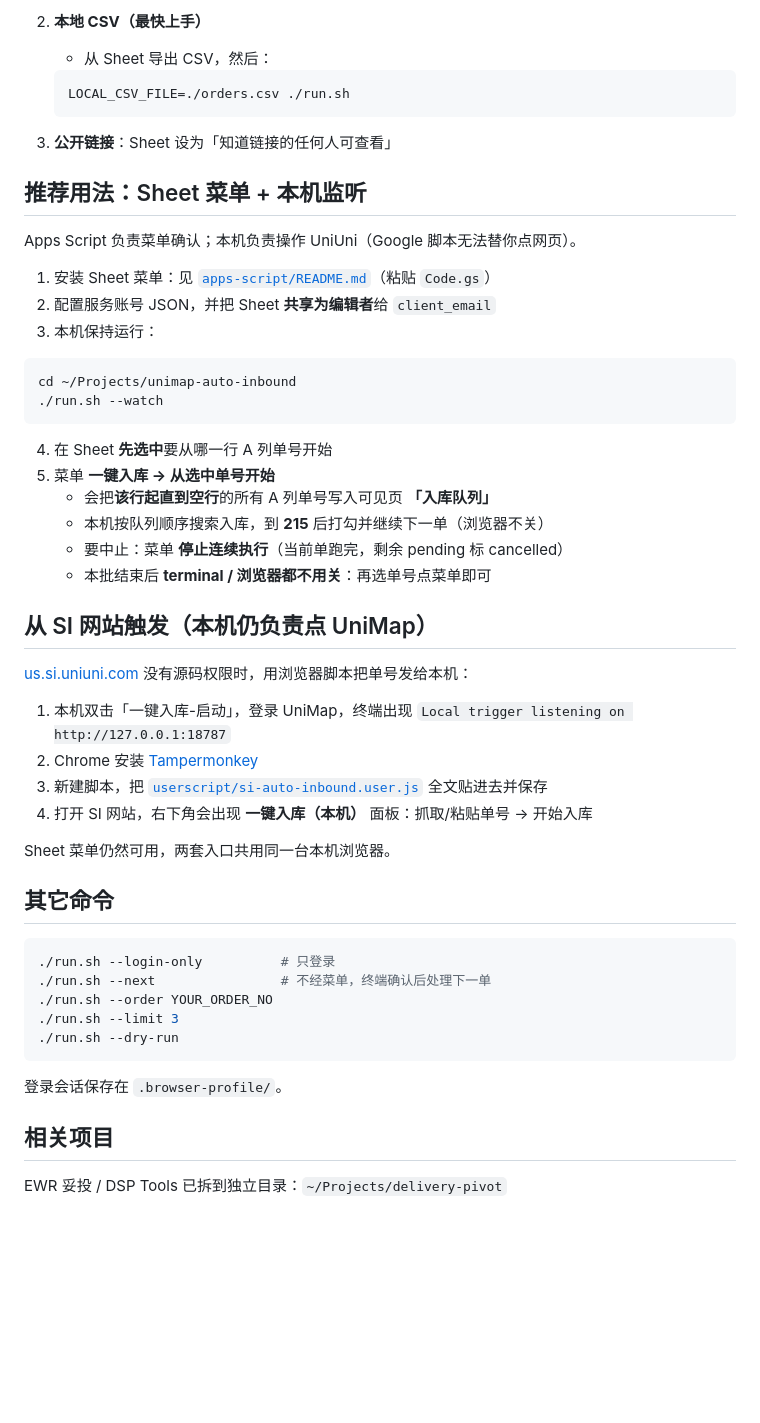
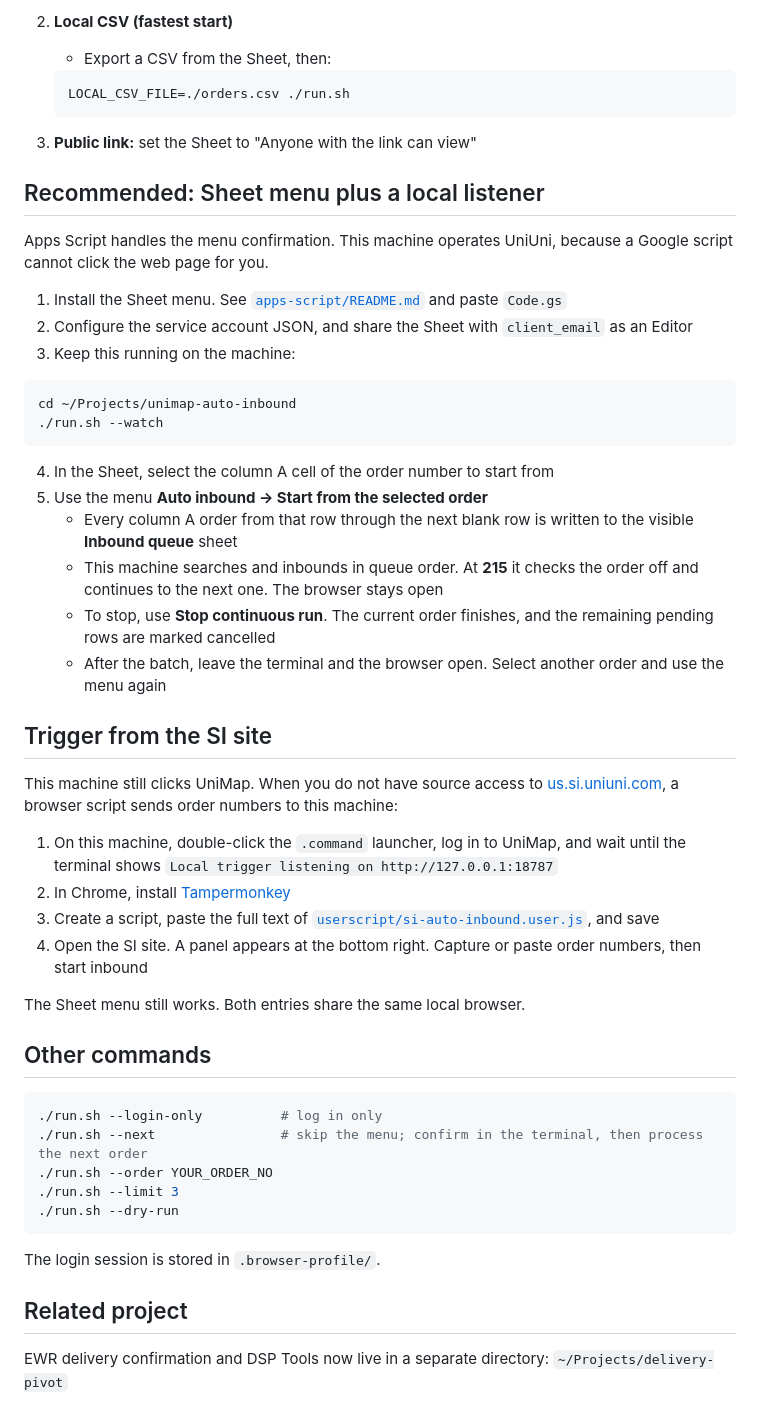
Before and after one commit to yxwvwxy/unimap-auto-inbound, a Markdown page: README.md, the part around one of its changes. Rendered like a GitHub page; blank space fills up the shorter version.

Commit message:
Write the README in English.
Co-authored-by: Cursor <cursoragent@cursor.com>

````diff
--- a/README.md
+++ b/README.md
@@ -47,55 +49,55 @@ playwright install chromium
 
-2. **本地 CSV（最快上手）**
-   - 从 Sheet 导出 CSV，然后：
+2. **Local CSV (fastest start)**
+   - Export a CSV from the Sheet, then:
    ```bash
    LOCAL_CSV_FILE=./orders.csv ./run.sh
    ```
 
-3. **公开链接**：Sheet 设为「知道链接的任何人可查看」
+3. **Public link:** set the Sheet to "Anyone with the link can view"
 
-## 推荐用法：Sheet 菜单 + 本机监听
+## Recommended: Sheet menu plus a local listener
 
-Apps Script 负责菜单确认；本机负责操作 UniUni（Google 脚本无法替你点网页）。
+Apps Script handles the menu confirmation. This machine operates UniUni, because a Google script cannot click the web page for you.
 
-1. 安装 Sheet 菜单：见 [`apps-script/README.md`](apps-script/README.md)（粘贴 `Code.gs`）
-2. 配置服务账号 JSON，并把 Sheet **共享为编辑者**给 `client_email`
-3. 本机保持运行：
+1. Install the Sheet menu. See [`apps-script/README.md`](apps-script/README.md) and paste `Code.gs`
+2. Configure the service account JSON, and share the Sheet with `client_email` as an Editor
+3. Keep this running on the machine:
 
 ```bash
 cd ~/Projects/unimap-auto-inbound
 ./run.sh --watch
 ```
 
-4. 在 Sheet **先选中**要从哪一行 A 列单号开始
-5. 菜单 **一键入库 → 从选中单号开始**
-   - 会把**该行起直到空行**的所有 A 列单号写入可见页 **「入库队列」**
-   - 本机按队列顺序搜索入库，到 **215** 后打勾并继续下一单（浏览器不关）
-   - 要中止：菜单 **停止连续执行**（当前单跑完，剩余 pending 标 cancelled）
-   - 本批结束后 **terminal / 浏览器都不用关**：再选单号点菜单即可
+4. In the Sheet, select the column A cell of the order number to start from
+5. Use the menu **Auto inbound → Start from the selected order**
+   - Every column A order from that row through the next blank row is written to the visible **Inbound queue** sheet
+   - This machine searches and inbounds in queue order. At **215** it checks the order off and continues to the next one. The browser stays open
+   - To stop, use **Stop continuous run**. The current order finishes, and the remaining pending rows are marked cancelled
+   - After the batch, leave the terminal and the browser open. Select another order and use the menu again
 
-## 从 SI 网站触发（本机仍负责点 UniMap）
+## Trigger from the SI site
 
-[us.si.uniuni.com](https://us.si.uniuni.com/) 没有源码权限时，用浏览器脚本把单号发给本机：
+This machine still clicks UniMap. When you do not have source access to [us.si.uniuni.com](https://us.si.uniuni.com/), a browser script sends order numbers to this machine:
 
-1. 本机双击「一键入库-启动」，登录 UniMap，终端出现 `Local trigger listening on http://127.0.0.1:18787`
-2. Chrome 安装 [Tampermonkey](https://www.tampermonkey.net/)
-3. 新建脚本，把 [`userscript/si-auto-inbound.user.js`](userscript/si-auto-inbound.user.js) 全文贴进去并保存
-4. 打开 SI 网站，右下角会出现 **一键入库（本机）** 面板：抓取/粘贴单号 → 开始入库
+1. On this machine, double-click the `.command` launcher, log in to UniMap, and wait until the terminal shows `Local trigger listening on http://127.0.0.1:18787`
+2. In Chrome, install [Tampermonkey](https://www.tampermonkey.net/)
+3. Create a script, paste the full text of [`userscript/si-auto-inbound.user.js`](userscript/si-auto-inbound.user.js), and save
+4. Open the SI site. A panel appears at the bottom right. Capture or paste order numbers, then start inbound
 
-Sheet 菜单仍然可用，两套入口共用同一台本机浏览器。
+The Sheet menu still works. Both entries share the same local browser.
 
-## 其它命令
+## Other commands
 
 ```bash
-./run.sh --login-only          # 只登录
-./run.sh --next                # 不经菜单，终端确认后处理下一单
+./run.sh --login-only          # log in only
+./run.sh --next                # skip the menu; confirm in the terminal, then process the next order
 ./run.sh --order YOUR_ORDER_NO
 ./run.sh --limit 3
 ./run.sh --dry-run
 ```
 
-登录会话保存在 `.browser-profile/`。
+The login session is stored in `.browser-profile/`.
 
-## 相关项目
+## Related project
 
-EWR 妥投 / DSP Tools 已拆到独立目录：`~/Projects/delivery-pivot`
+EWR delivery confirmation and DSP Tools now live in a separate directory: `~/Projects/delivery-pivot`
````
Also changed, not shown: other parts of README.md (+17 -15 lines).
